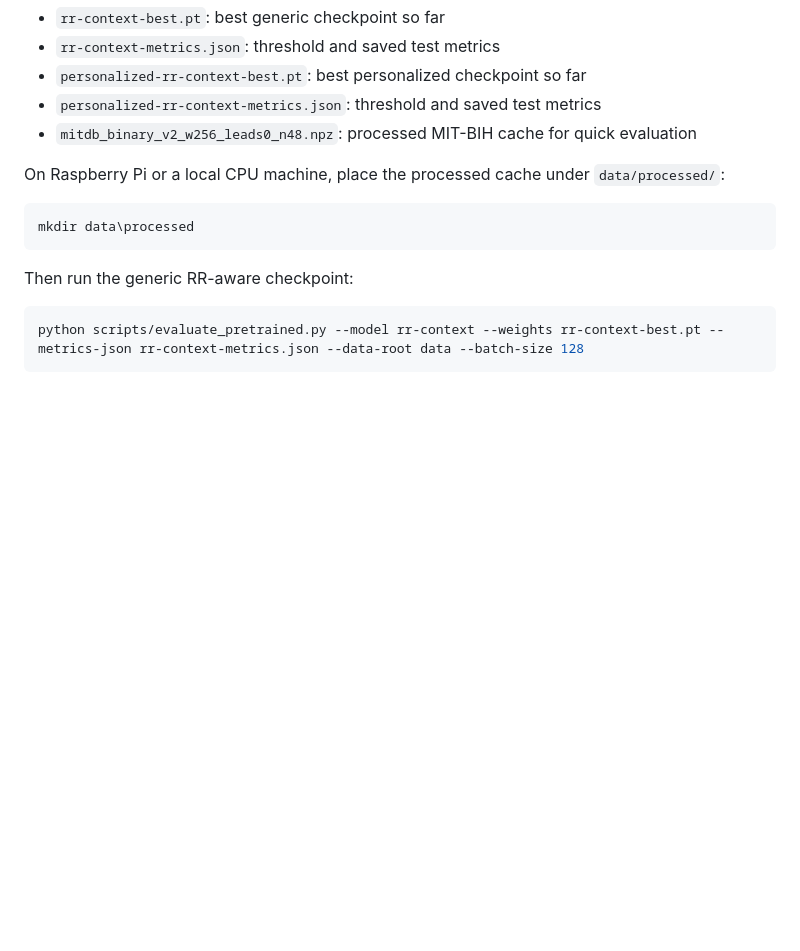
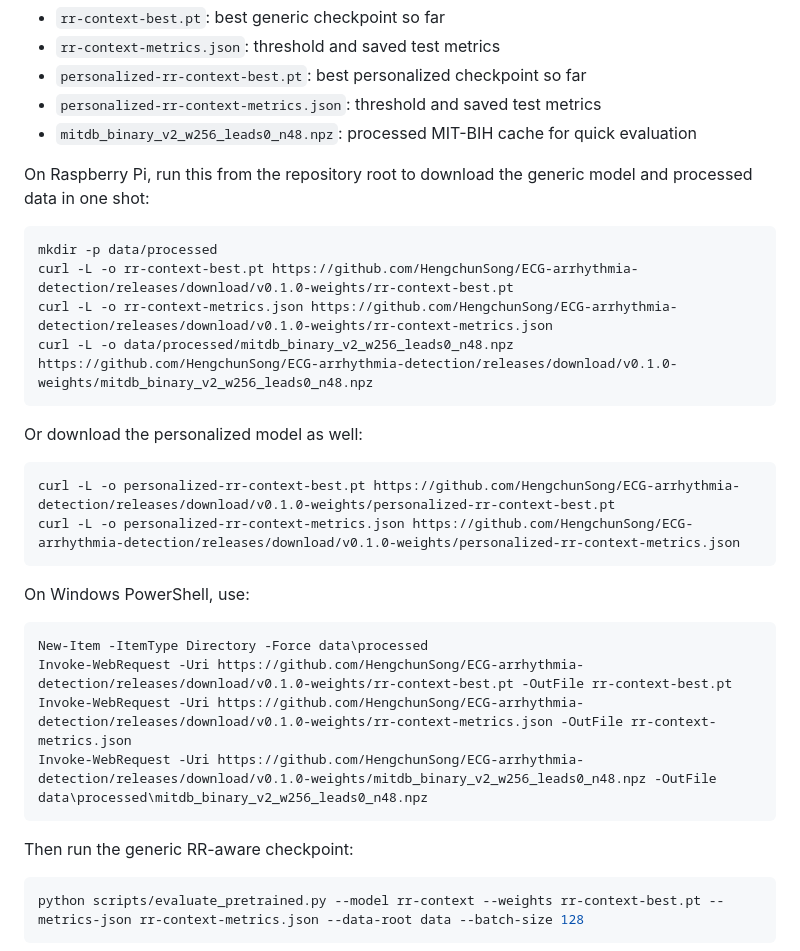
Before and after one commit to HengchunSong/ECG-arrhythmia-detection, a Markdown page: README.md, the part around the change. Drawn GitHub-style; blank space fills up the shorter version.

Commit message:
Add one-command release downloads

````diff
--- a/README.md
+++ b/README.md
@@ -39,10 +39,29 @@ The release includes:
 - `personalized-rr-context-metrics.json`: threshold and saved test metrics
 - `mitdb_binary_v2_w256_leads0_n48.npz`: processed MIT-BIH cache for quick evaluation
 
-On Raspberry Pi or a local CPU machine, place the processed cache under `data/processed/`:
+On Raspberry Pi, run this from the repository root to download the generic model and processed data in one shot:
+
+```bash
+mkdir -p data/processed
+curl -L -o rr-context-best.pt https://github.com/HengchunSong/ECG-arrhythmia-detection/releases/download/v0.1.0-weights/rr-context-best.pt
+curl -L -o rr-context-metrics.json https://github.com/HengchunSong/ECG-arrhythmia-detection/releases/download/v0.1.0-weights/rr-context-metrics.json
+curl -L -o data/processed/mitdb_binary_v2_w256_leads0_n48.npz https://github.com/HengchunSong/ECG-arrhythmia-detection/releases/download/v0.1.0-weights/mitdb_binary_v2_w256_leads0_n48.npz
+```
+
+Or download the personalized model as well:
+
+```bash
+curl -L -o personalized-rr-context-best.pt https://github.com/HengchunSong/ECG-arrhythmia-detection/releases/download/v0.1.0-weights/personalized-rr-context-best.pt
+curl -L -o personalized-rr-context-metrics.json https://github.com/HengchunSong/ECG-arrhythmia-detection/releases/download/v0.1.0-weights/personalized-rr-context-metrics.json
+```
+
+On Windows PowerShell, use:
 
 ```powershell
-mkdir data\processed
+New-Item -ItemType Directory -Force data\processed
+Invoke-WebRequest -Uri https://github.com/HengchunSong/ECG-arrhythmia-detection/releases/download/v0.1.0-weights/rr-context-best.pt -OutFile rr-context-best.pt
+Invoke-WebRequest -Uri https://github.com/HengchunSong/ECG-arrhythmia-detection/releases/download/v0.1.0-weights/rr-context-metrics.json -OutFile rr-context-metrics.json
+Invoke-WebRequest -Uri https://github.com/HengchunSong/ECG-arrhythmia-detection/releases/download/v0.1.0-weights/mitdb_binary_v2_w256_leads0_n48.npz -OutFile data\processed\mitdb_binary_v2_w256_leads0_n48.npz
 ```
 
 Then run the generic RR-aware checkpoint:
````
